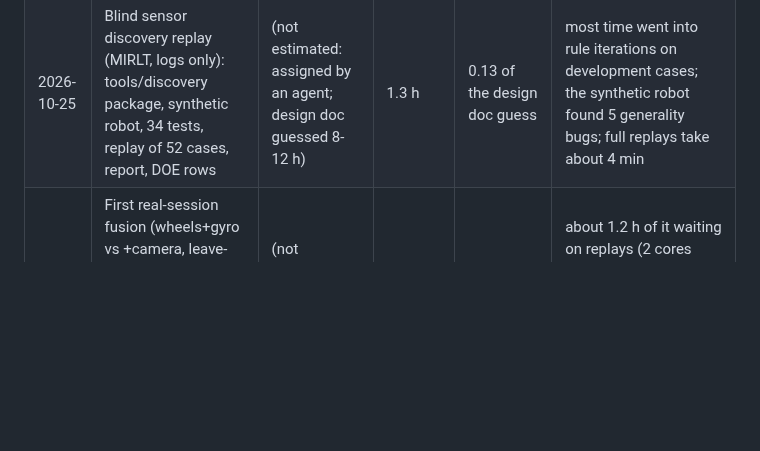
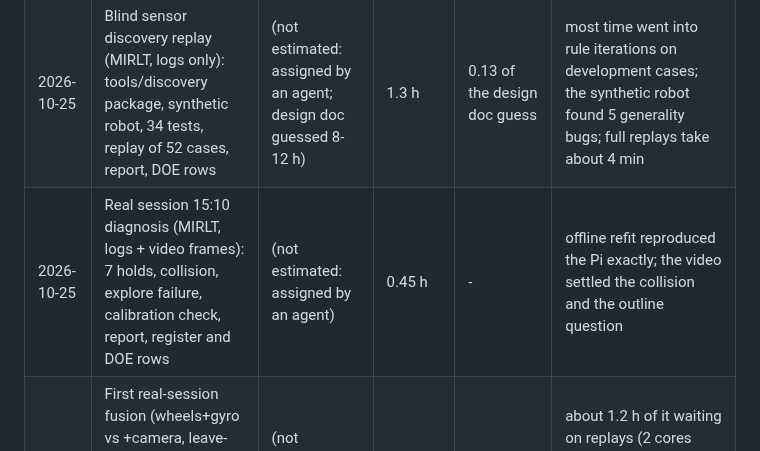
Before and after one commit to nfmaxfield-cmd/alvik-fleet-capstone, a Markdown page: docs/time-tracker.md, the part around the change. Drawn GitHub-style; blank space fills up the shorter version.

```diff
--- a/docs/time-tracker.md
+++ b/docs/time-tracker.md
@@ -18,6 +18,7 @@ time from start to pushed, including tests and fixes; Nick's own time at the boa
 | 2026-10-25 | Firmware 2026-10-25b: backing-in find + dock backwards (back switches), simulator, runner flag, docs | (not estimated: assigned with a full spec) | 1.0 h | - | its own simulator runs found 3 issues (wrapped turn; the cap vs the rear caster, hence the look; a comma in a CSV message); another agent's WIP commit overwrote one edit mid-build |
 | 2026-10-25 | Mark-the-robot page (MIRLT): ranged footage download, tracker guesses that restart at corrections, page, tests, how-to | (not estimated: assigned by an agent with a full spec) | 0.8 h | - | real-footage checks found 3 bugs (empty-board picture never used; stale guesses after a correction; a page race when opening a stretch) |
 | 2026-10-25 | Blind sensor discovery replay (MIRLT, logs only): tools/discovery package, synthetic robot, 34 tests, replay of 52 cases, report, DOE rows | (not estimated: assigned by an agent; design doc guessed 8-12 h) | 1.3 h | 0.13 of the design doc guess | most time went into rule iterations on development cases; the synthetic robot found 5 generality bugs; full replays take about 4 min |
+| 2026-10-25 | Real session 15:10 diagnosis (MIRLT, logs + video frames): 7 holds, collision, explore failure, calibration check, report, register and DOE rows | (not estimated: assigned by an agent) | 0.45 h | - | offline refit reproduced the Pi exactly; the video settled the collision and the outline question |
 | 2026-10-25 | First real-session fusion (wheels+gyro vs +camera, leave-camera-out gaps) and Live lab restart DOE (MIRLT, logs only): 2 scripts, report, 3 charts | (not estimated: assigned by an agent) | 2.0 h | - | about 1.2 h of it waiting on replays (2 cores shared); the lab DOE alone took 50 min per pass on the longest session |
 
 **What this says so far.** Estimates for code built on existing parts ran 3-5x too high. Simulator testing of
```
Also changed, not shown: docs/build-reports/e02-oct25-session-1510.md (added, +249 -0 lines), docs/doe-backlog.md (+4 -1 lines), docs/results/simulation-register.md (+4 -1 lines), docs/build-reports/e02-oct25-1510-explore.png (added), docs/build-reports/e02-oct25-1510-speed.png (added), 9 other files.
